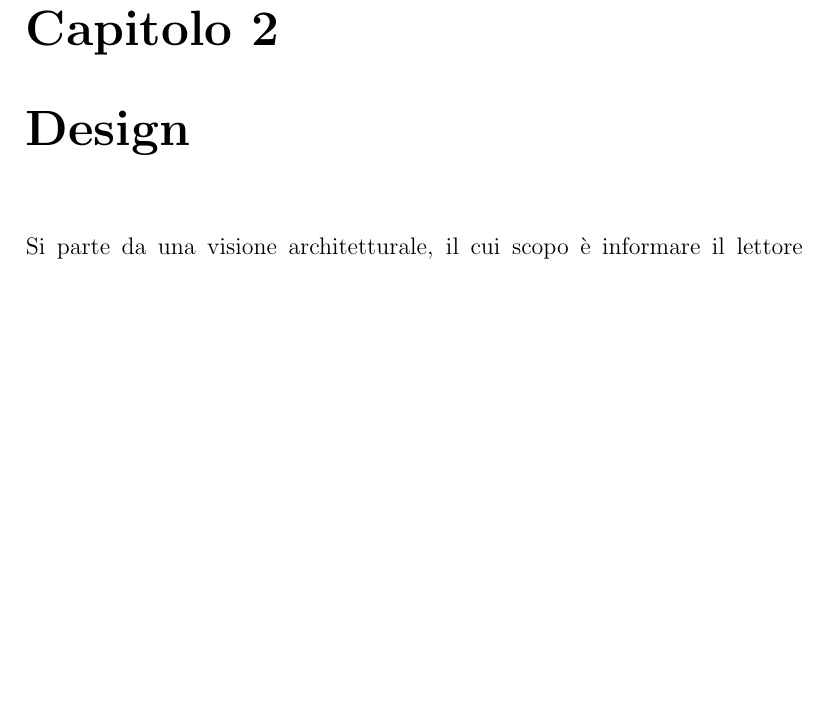
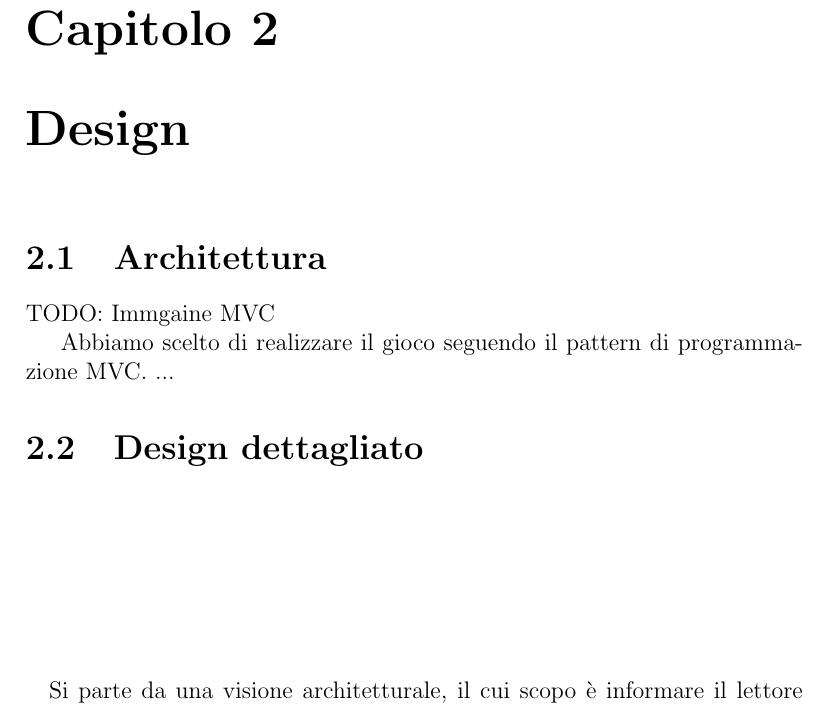
Before and after one commit to Sergio-Dobrianskiy/OOP22-geo-surv, a LaTeX document (report/13-template.tex): part of page 7 of 31, cut so that both start at the same text, the shorter picture padded with empty space. Compiled offline with pdfLaTeX.

Commit message:
update report

```diff
--- a/report/13-template.tex
+++ b/report/13-template.tex
@@ -157,8 +157,19 @@ Il giocatore dovrà cercare di sopravvivere il più a lungo possibile a ondate d
 
 
 \chapter{Design}
+\section{Architettura}
+TODO:  Immgaine MVC
 
 
+Abbiamo scelto di realizzare il gioco seguendo il pattern di programmazione MVC.
+...
+
+\section{Design dettagliato}
+
+\paragraph{}
+\paragraph{}
+\paragraph{}
+\paragraph{}
 Si parte da una visione architetturale, il cui scopo è informare il lettore di quale sia il funzionamento dell'applicativo realizzato ad alto livello.
 %
 In particolare, è necessario descrivere accuratamente in che modo i componenti principali del sistema si coordinano fra loro.
```
